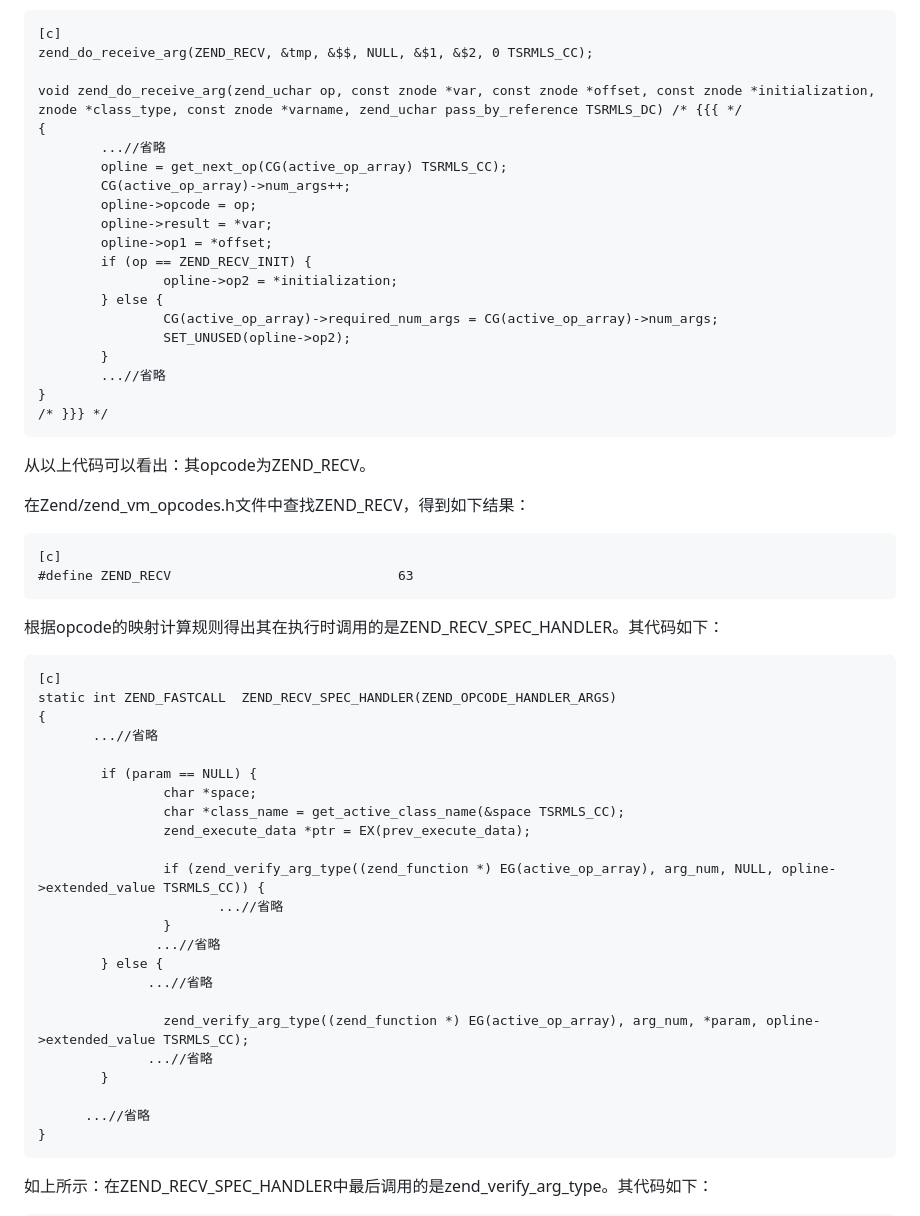
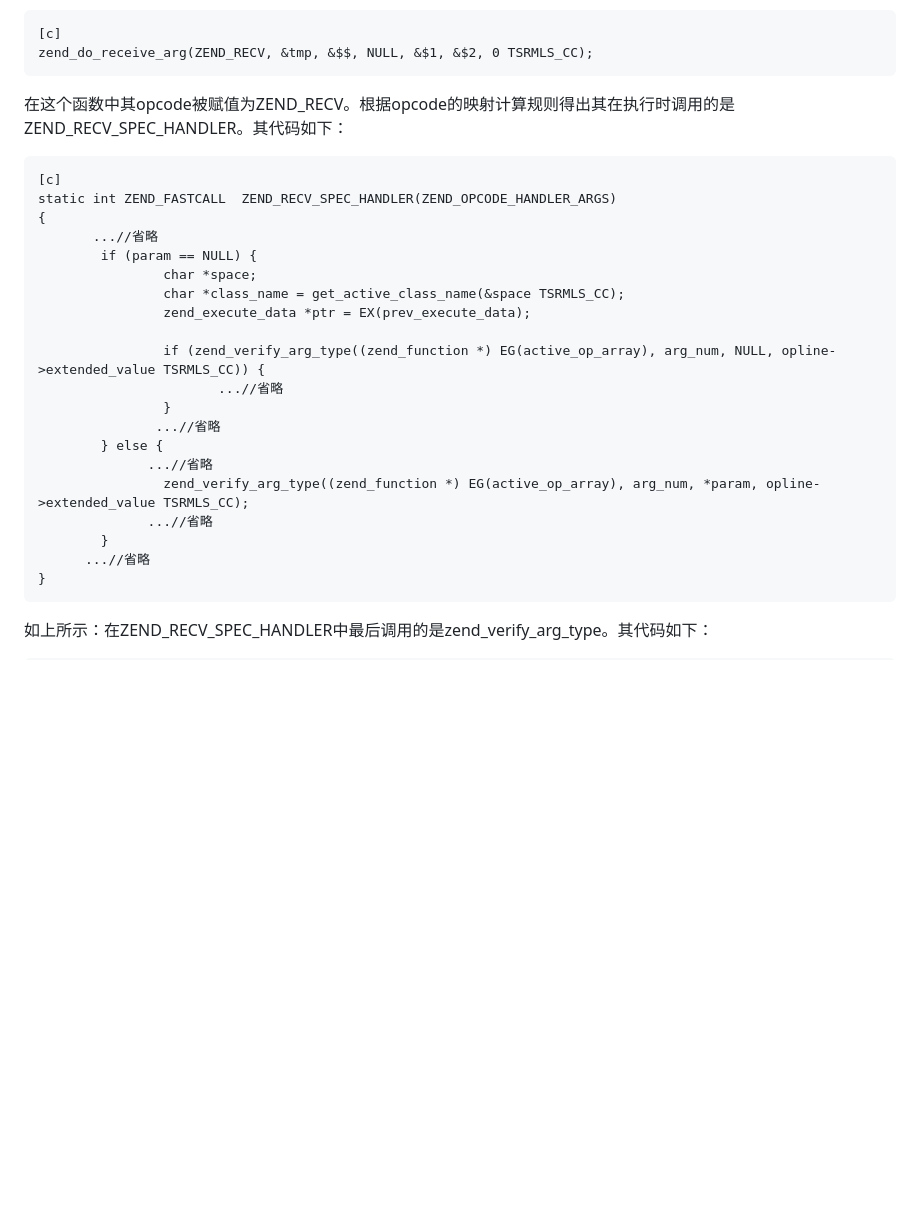
Before and after one commit to reeze/tipi, a Markdown page: book/chapt03/03-05-impl-of-type-hint.markdown, the part around the change printed below. Drawn GitHub-style; blank space fills up the shorter version.

```diff
--- a/book/chapt03/03-05-impl-of-type-hint.markdown
+++ b/book/chapt03/03-05-impl-of-type-hint.markdown
@@ -71,38 +25,12 @@ PHP中提供了一些函数，来判断数据的类型。例如，我们可使
     [c]
     zend_do_receive_arg(ZEND_RECV, &tmp, &$$, NULL, &$1, &$2, 0 TSRMLS_CC);
 
-    void zend_do_receive_arg(zend_uchar op, const znode *var, const znode *offset, const znode *initialization, znode *class_type, const znode *varname, zend_uchar pass_by_reference TSRMLS_DC) /* {{{ */
-    {
-            ...//省略
-            opline = get_next_op(CG(active_op_array) TSRMLS_CC);
-            CG(active_op_array)->num_args++;
-            opline->opcode = op;
-            opline->result = *var;
-            opline->op1 = *offset;
-            if (op == ZEND_RECV_INIT) {
-                    opline->op2 = *initialization;
-            } else {
-                    CG(active_op_array)->required_num_args = CG(active_op_array)->num_args;
-                    SET_UNUSED(opline->op2);
-            }
-            ...//省略
-    }
-    /* }}} */
-
-从以上代码可以看出：其opcode为ZEND_RECV。
-
-在Zend/zend_vm_opcodes.h文件中查找ZEND_RECV，得到如下结果：
-
-    [c]
-    #define ZEND_RECV                             63
-
-根据opcode的映射计算规则得出其在执行时调用的是ZEND_RECV_SPEC_HANDLER。其代码如下：
+在这个函数中其opcode被赋值为ZEND_RECV。根据opcode的映射计算规则得出其在执行时调用的是ZEND_RECV_SPEC_HANDLER。其代码如下：
 
     [c]
     static int ZEND_FASTCALL  ZEND_RECV_SPEC_HANDLER(ZEND_OPCODE_HANDLER_ARGS)
     {
            ...//省略
-
             if (param == NULL) {
                     char *space;
                     char *class_name = get_active_class_name(&space TSRMLS_CC);
@@ -114,11 +42,9 @@ PHP中提供了一些函数，来判断数据的类型。例如，我们可使
                    ...//省略
             } else {
                   ...//省略
-
                     zend_verify_arg_type((zend_function *) EG(active_op_array), arg_num, *param, opline->extended_value TSRMLS_CC);
                   ...//省略
             }
-
           ...//省略
     }
 
```
Also changed, not shown: other parts of book/chapt03/03-05-impl-of-type-hint.markdown (+19 -60 lines), book/chapt05/05-02-class-member-variables-and-methods.markdown (+3 -1 lines), book/images/chapt03/03-05-01-type-hint.jpg (added).
